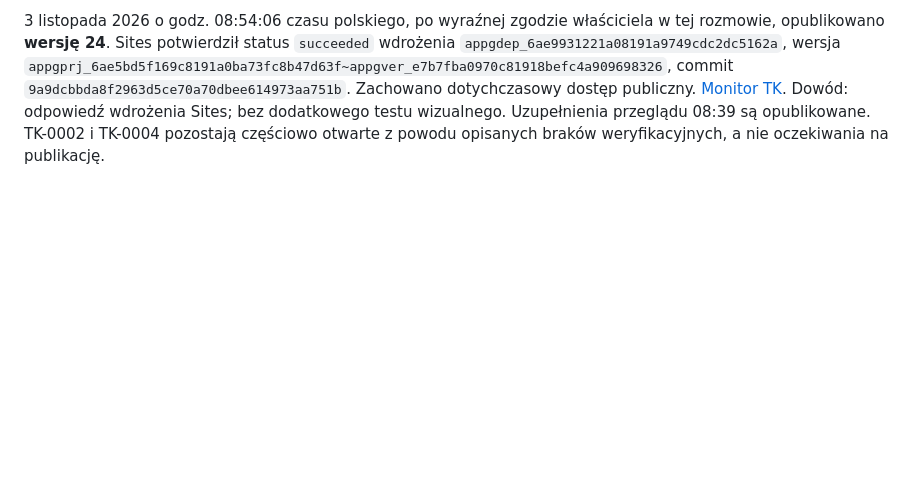
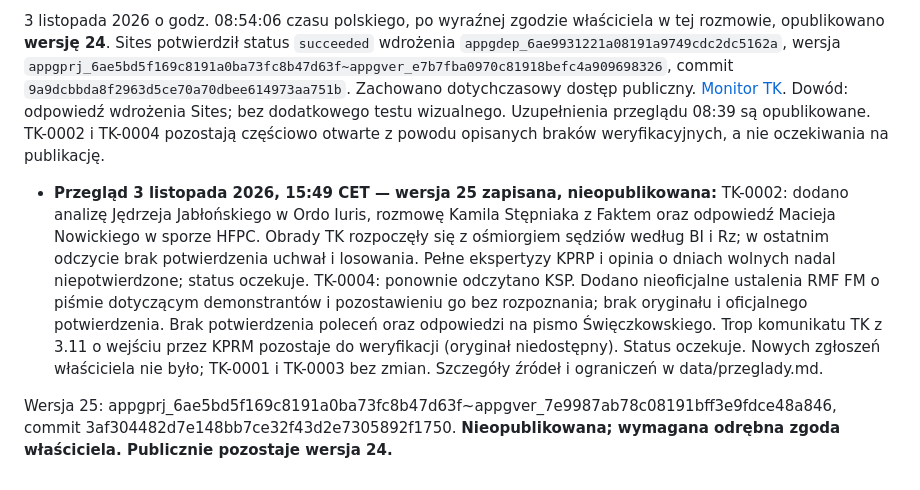
Before and after one commit to kkulka-GIT/HTML-pages, a Markdown page: data/inbox.md, the part around the change. Rendered like a GitHub page; blank space fills up the shorter version.

Commit message:
Monitor TK: rozpatrzenie skrzynki, przegląd 3 listopada po południu

```diff
--- a/data/inbox.md
+++ b/data/inbox.md
@@ -108,3 +108,8 @@ Wersja 24: appgprj_6ae5bd5f169c8191a0ba73fc8b47d63f~appgver_e7b7fba0970c81918bef
 
 
 3 listopada 2026 o godz. 08:54:06 czasu polskiego, po wyraźnej zgodzie właściciela w tej rozmowie, opublikowano **wersję 24**. Sites potwierdził status `succeeded` wdrożenia `appgdep_6ae9931221a08191a9749cdc2dc5162a`, wersja `appgprj_6ae5bd5f169c8191a0ba73fc8b47d63f~appgver_e7b7fba0970c81918befc4a909698326`, commit `9a9dcbbda8f2963d5ce70a70dbee614973aa751b`. Zachowano dotychczasowy dostęp publiczny. [Monitor TK](https://monitor-tk-2026.kkulka.chatgpt.site). Dowód: odpowiedź wdrożenia Sites; bez dodatkowego testu wizualnego. Uzupełnienia przeglądu 08:39 są opublikowane. TK-0002 i TK-0004 pozostają częściowo otwarte z powodu opisanych braków weryfikacyjnych, a nie oczekiwania na publikację.
+
+
+- **Przegląd 3 listopada 2026, 15:49 CET — wersja 25 zapisana, nieopublikowana:** TK-0002: dodano analizę Jędrzeja Jabłońskiego w Ordo Iuris, rozmowę Kamila Stępniaka z Faktem oraz odpowiedź Macieja Nowickiego w sporze HFPC. Obrady TK rozpoczęły się z ośmiorgiem sędziów według BI i Rz; w ostatnim odczycie brak potwierdzenia uchwał i losowania. Pełne ekspertyzy KPRP i opinia o dniach wolnych nadal niepotwierdzone; status oczekuje. TK-0004: ponownie odczytano KSP. Dodano nieoficjalne ustalenia RMF FM o piśmie dotyczącym demonstrantów i pozostawieniu go bez rozpoznania; brak oryginału i oficjalnego potwierdzenia. Brak potwierdzenia poleceń oraz odpowiedzi na pismo Święczkowskiego. Trop komunikatu TK z 3.11 o wejściu przez KPRM pozostaje do weryfikacji (oryginał niedostępny). Status oczekuje. Nowych zgłoszeń właściciela nie było; TK-0001 i TK-0003 bez zmian. Szczegóły źródeł i ograniczeń w data/przeglady.md.
+
+Wersja 25: appgprj_6ae5bd5f169c8191a0ba73fc8b47d63f~appgver_7e9987ab78c08191bff3e9fdce48a846, commit 3af304482d7e148bb7ce32f43d2e7305892f1750. **Nieopublikowana; wymagana odrębna zgoda właściciela. Publicznie pozostaje wersja 24.**
```
